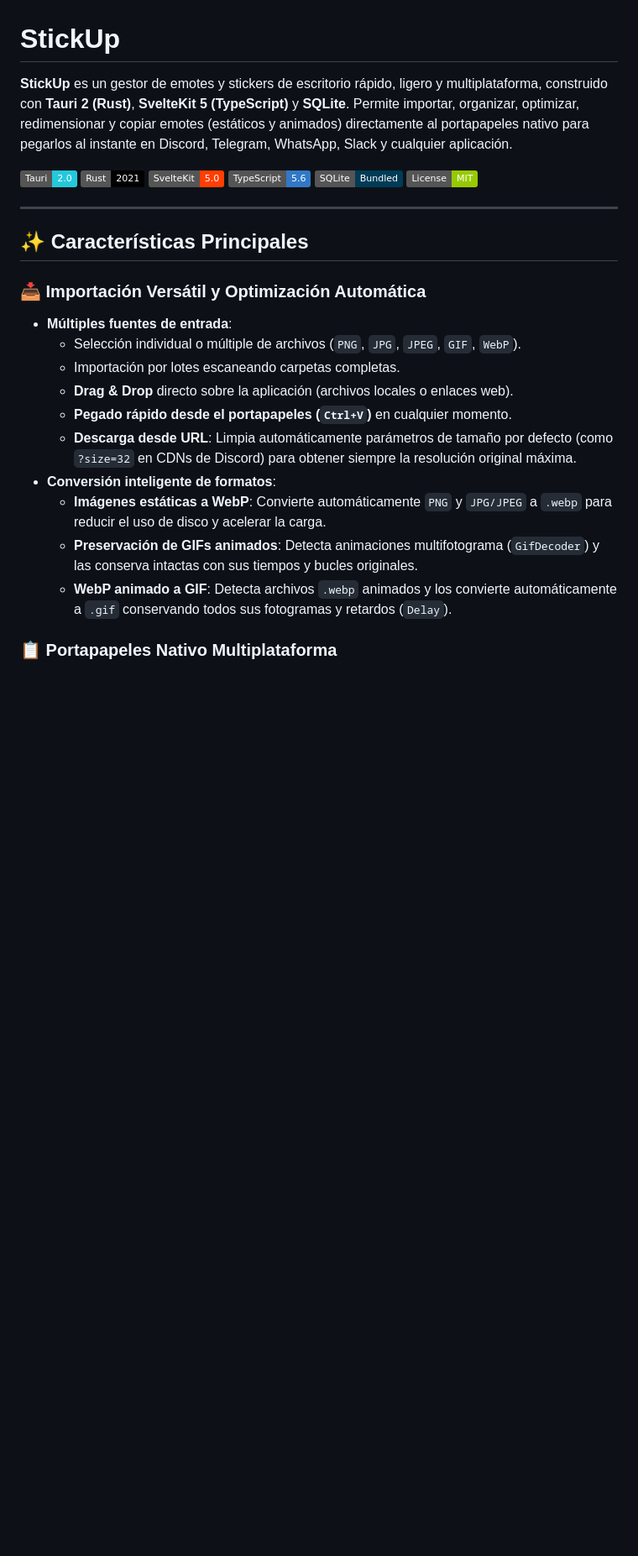
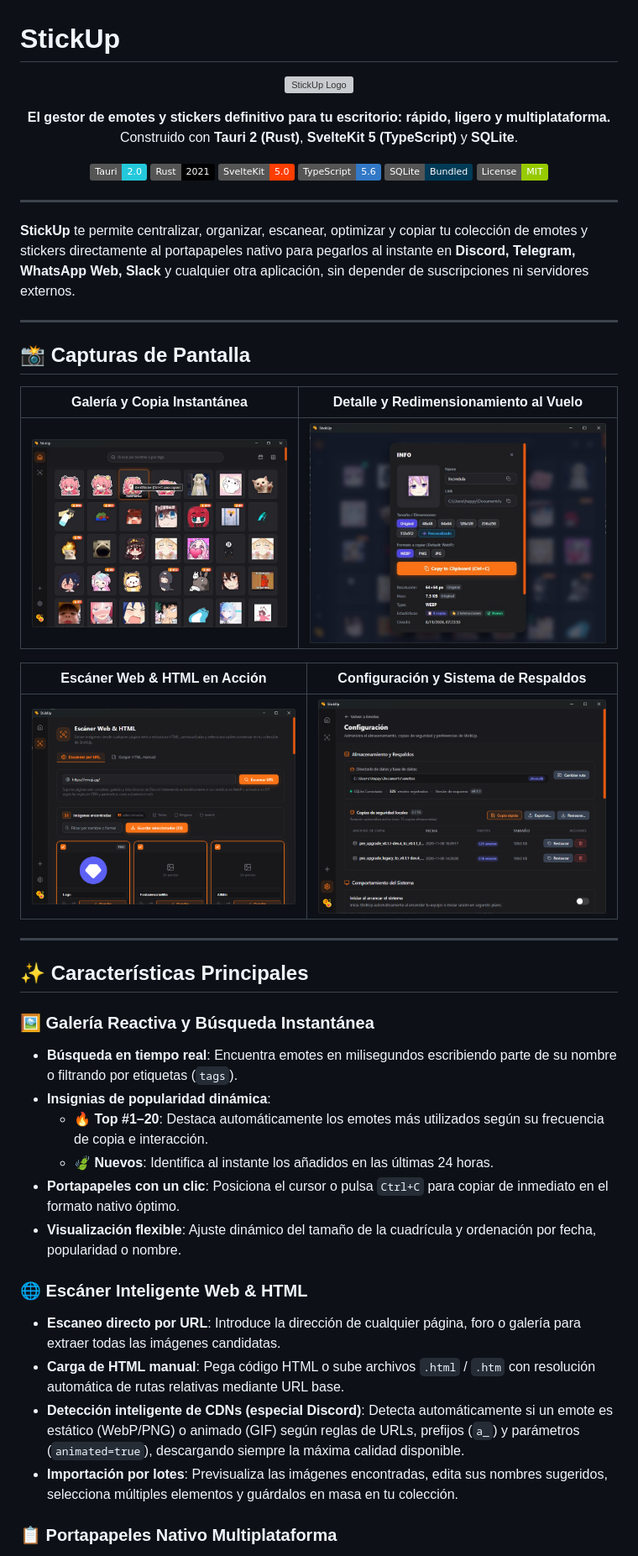
Before and after one commit to FrovaHappy/stickup, a Markdown page: README.md, the part around one of its changes. Shown at 84% size. Rendered like a GitHub page; pictures changed too: docs/screenshots/detail.jpg (added), docs/screenshots/gallery.jpg (added), docs/screenshots/scanner.png (added); badges without logos; blank space fills up the shorter version; grey boxes are pictures that could not be loaded.

Commit message:
docs: add app screenshots and update README documentation

```diff
--- a/README.md
+++ b/README.md
@@ -1,29 +1,55 @@
 # StickUp
 
-**StickUp** es un gestor de emotes y stickers de escritorio rápido, ligero y multiplataforma, construido con **Tauri 2 (Rust)**, **SvelteKit 5 (TypeScript)** y **SQLite**. Permite importar, organizar, optimizar, redimensionar y copiar emotes (estáticos y animados) directamente al portapapeles nativo para pegarlos al instante en Discord, Telegram, WhatsApp, Slack y cualquier aplicación.
+<p align="center">
+  <img src="static/logo.svg" alt="StickUp Logo" width="96" height="96" />
+</p>
 
-![Tauri 2](https://img.shields.io/badge/Tauri-2.0-24C8DB?logo=tauri&logoColor=white)
-![Rust](https://img.shields.io/badge/Rust-2021-000000?logo=rust&logoColor=white)
-![Svelte 5](https://img.shields.io/badge/SvelteKit-5.0-FF3E00?logo=svelte&logoColor=white)
-![TypeScript](https://img.shields.io/badge/TypeScript-5.6-3178C6?logo=typescript&logoColor=white)
-![SQLite](https://img.shields.io/badge/SQLite-Bundled-003B57?logo=sqlite&logoColor=white)
-![License](https://img.shields.io/badge/License-MIT-green)
+<p align="center">
+  <strong>El gestor de emotes y stickers definitivo para tu escritorio: rápido, ligero y multiplataforma.</strong><br>
+  Construido con <strong>Tauri 2 (Rust)</strong>, <strong>SvelteKit 5 (TypeScript)</strong> y <strong>SQLite</strong>.
+</p>
+
+<p align="center">
+  <img src="https://img.shields.io/badge/Tauri-2.0-24C8DB?logo=tauri&logoColor=white" alt="Tauri 2" />
+  <img src="https://img.shields.io/badge/Rust-2021-000000?logo=rust&logoColor=white" alt="Rust" />
+  <img src="https://img.shields.io/badge/SvelteKit-5.0-FF3E00?logo=svelte&logoColor=white" alt="Svelte 5" />
+  <img src="https://img.shields.io/badge/TypeScript-5.6-3178C6?logo=typescript&logoColor=white" alt="TypeScript" />
+  <img src="https://img.shields.io/badge/SQLite-Bundled-003B57?logo=sqlite&logoColor=white" alt="SQLite" />
+  <img src="https://img.shields.io/badge/License-MIT-green" alt="License" />
+</p>
+
+---
+
+**StickUp** te permite centralizar, organizar, escanear, optimizar y copiar tu colección de emotes y stickers directamente al portapapeles nativo para pegarlos al instante en **Discord, Telegram, WhatsApp Web, Slack** y cualquier otra aplicación, sin depender de suscripciones ni servidores externos.
+
+---
+
+## 📸 Capturas de Pantalla
+
+| Galería y Copia Instantánea | Detalle y Redimensionamiento al Vuelo |
+| :---: | :---: |
+| ![Galería de Emotes de StickUp](docs/screenshots/gallery.jpg) | ![Detalle del Emote y Opciones de Redimensionamiento](docs/screenshots/detail.jpg) |
+
+| Escáner Web & HTML en Acción | Configuración y Sistema de Respaldos |
+| :---: | :---: |
+| ![Escáner Web y HTML de StickUp](docs/screenshots/scanner.png) | ![Configuración y Respaldos en StickUp](docs/screenshots/settings.png) |
 
 ---
 
 ## ✨ Características Principales
 
-### 📥 Importación Versátil y Optimización Automática
+### 🖼️ Galería Reactiva y Búsqueda Instantánea
+- **Búsqueda en tiempo real**: Encuentra emotes en milisegundos escribiendo parte de su nombre o filtrando por etiquetas (`tags`).
+- **Insignias de popularidad dinámica**:
+  - **🔥 Top #1–20**: Destaca automáticamente los emotes más utilizados según su frecuencia de copia e interacción.
+  - **🍃 Nuevos**: Identifica al instante los añadidos en las últimas 24 horas.
+- **Portapapeles con un clic**: Posiciona el cursor o pulsa `Ctrl+C` para copiar de inmediato en el formato nativo óptimo.
+- **Visualización flexible**: Ajuste dinámico del tamaño de la cuadrícula y ordenación por fecha, popularidad o nombre.
 
-- **Múltiples fuentes de entrada**:
-  - Selección individual o múltiple de archivos (`PNG`, `JPG`, `JPEG`, `GIF`, `WebP`).
-  - Importación por lotes escaneando carpetas completas.
-  - **Drag & Drop** directo sobre la aplicación (archivos locales o enlaces web).
-  - **Pegado rápido desde el portapapeles (`Ctrl+V`)** en cualquier momento.
-  - **Descarga desde URL**: Limpia automáticamente parámetros de tamaño por defecto (como `?size=32` en CDNs de Discord) para obtener siempre la resolución original máxima.
-- **Conversión inteligente de formatos**:
-  - **Imágenes estáticas a WebP**: Convierte automáticamente `PNG` y `JPG/JPEG` a `.webp` para reducir el uso de disco y acelerar la carga.
-  - **Preservación de GIFs animados**: Detecta animaciones multifotograma (`GifDecoder`) y las conserva intactas con sus tiempos y bucles originales.
-  - **WebP animado a GIF**: Detecta archivos `.webp` animados y los convierte automáticamente a `.gif` conservando todos sus fotogramas y retardos (`Delay`).
+### 🌐 Escáner Inteligente Web & HTML
+- **Escaneo directo por URL**: Introduce la dirección de cualquier página, foro o galería para extraer todas las imágenes candidatas.
+- **Carga de HTML manual**: Pega código HTML o sube archivos `.html` / `.htm` con resolución automática de rutas relativas mediante URL base.
+- **Detección inteligente de CDNs (especial Discord)**: Detecta automáticamente si un emote es estático (WebP/PNG) o animado (GIF) según reglas de URLs, prefijos (`a_`) y parámetros (`animated=true`), descargando siempre la máxima calidad disponible.
+- **Importación por lotes**: Previsualiza las imágenes encontradas, edita sus nombres sugeridos, selecciona múltiples elementos y guárdalos en masa en tu colección.
 
 ### 📋 Portapapeles Nativo Multiplataforma
```
Also changed, not shown: other parts of README.md (+50 -49 lines).
